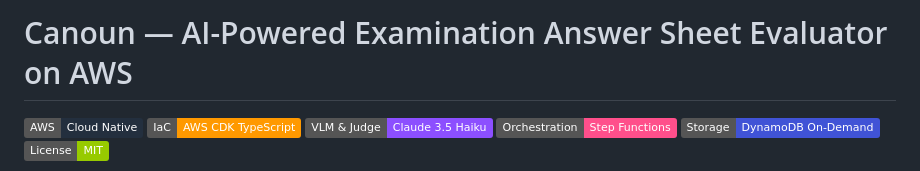
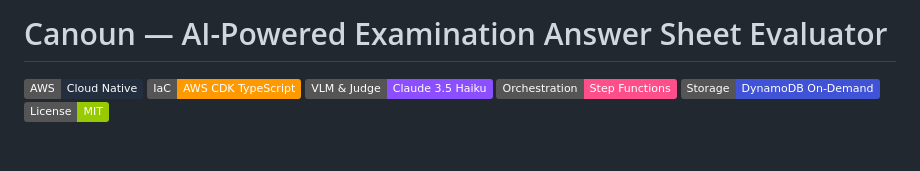
Before and after one commit to elyashium/canoun, a Markdown page: README.md, the part around the change. Drawn GitHub-style; badges without logos; blank space fills up the shorter version.

```diff
--- a/README.md
+++ b/README.md
@@ -1,4 +1,4 @@
-# Canoun — AI-Powered Examination Answer Sheet Evaluator on AWS
+# Canoun — AI-Powered Examination Answer Sheet Evaluator
 
 [![AWS](https://img.shields.io/badge/AWS-Cloud%20Native-232F3E?logo=amazon-aws)](https://aws.amazon.com/)
 [![CDK v2](https://img.shields.io/badge/IaC-AWS%20CDK%20TypeScript-FF9900?logo=typescript)](https://aws.amazon.com/cdk/)
```
